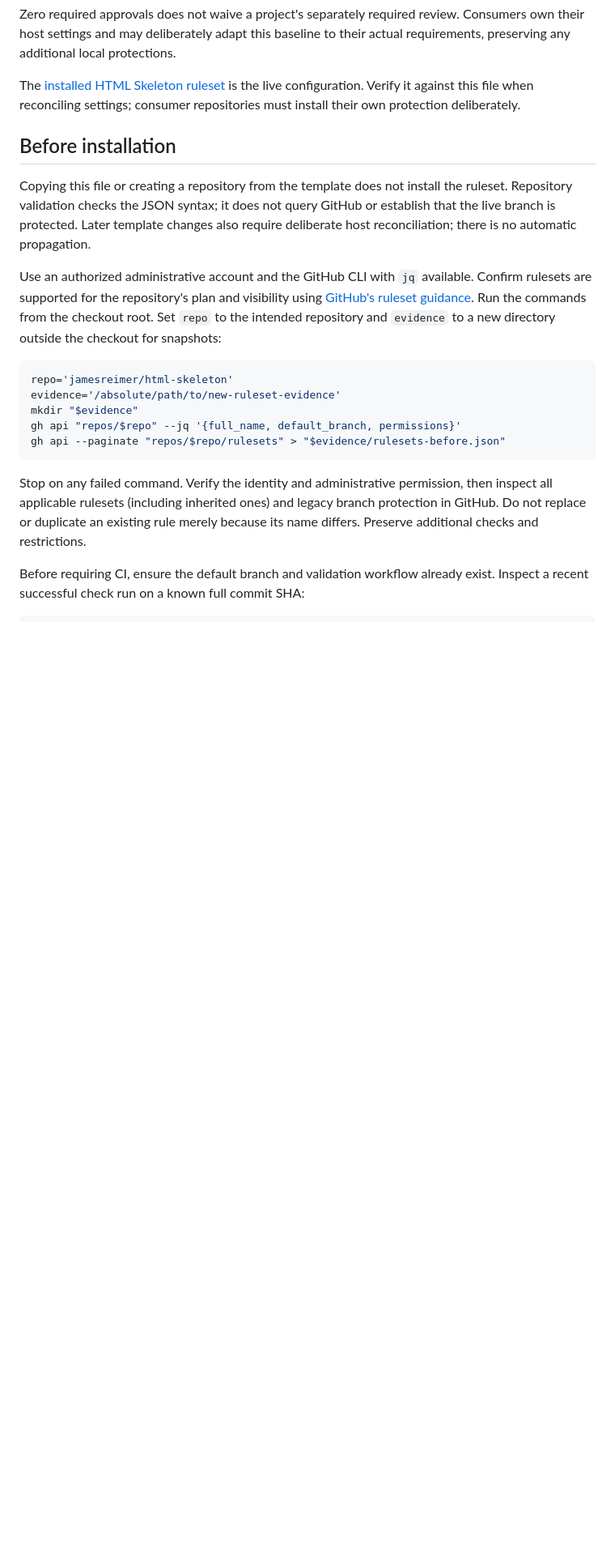
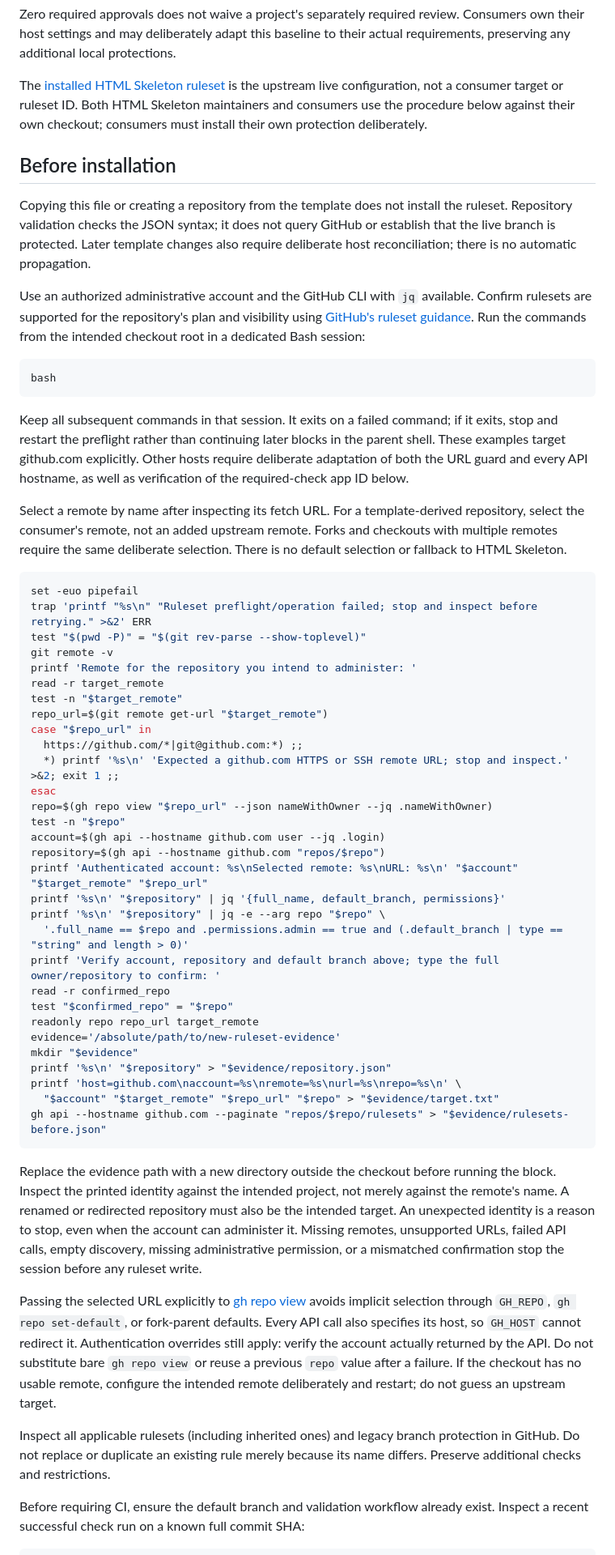
Before and after one commit to jamesreimer/html-skeleton, a Markdown page: rulesets/README.md, the part around one of its changes. Shown at 81% size. GitHub-like rendering; blank space fills up the shorter version.

Commit message:
Require deliberate repository selection for ruleset operations

````diff
--- a/rulesets/README.md
+++ b/rulesets/README.md
@@ -14,8 +14,9 @@ Consumers own their host settings and may deliberately adapt this baseline to
 their actual requirements, preserving any additional local protections.
 
 The [installed HTML Skeleton ruleset](https://github.com/jamesreimer/html-skeleton/rules/23945959)
-is the live configuration. Verify it against this file when reconciling settings;
-consumer repositories must install their own protection deliberately.
+is the upstream live configuration, not a consumer target or ruleset ID. Both
+HTML Skeleton maintainers and consumers use the procedure below against their
+own checkout; consumers must install their own protection deliberately.
 
 ## Before installation
 
@@ -27,19 +28,73 @@ also require deliberate host reconciliation; there is no automatic propagation.
 Use an authorized administrative account and the GitHub CLI with `jq` available.
 Confirm rulesets are supported for the repository's plan and visibility using
 [GitHub's ruleset guidance](https://docs.github.com/en/repositories/configuring-branches-and-merges-in-your-repository/managing-rulesets/about-rulesets).
-Run the commands from the checkout root. Set `repo` to the intended repository
-and `evidence` to a new directory outside the checkout for snapshots:
+Run the commands from the intended checkout root in a dedicated Bash session:
 
 ```sh
-repo='jamesreimer/html-skeleton'
+bash
+```
+
+Keep all subsequent commands in that session. It exits on a failed command;
+if it exits, stop and restart the preflight rather than continuing later blocks
+in the parent shell. These examples target github.com explicitly. Other hosts
+require deliberate adaptation of both the URL guard and every API hostname,
+as well as verification of the required-check app ID below.
+
+Select a remote by name after inspecting its fetch URL. For a template-derived
+repository, select the consumer's remote, not an added upstream remote. Forks
+and checkouts with multiple remotes require the same deliberate selection.
+There is no default selection or fallback to HTML Skeleton.
+
+```sh
+set -euo pipefail
+trap 'printf "%s\n" "Ruleset preflight/operation failed; stop and inspect before retrying." >&2' ERR
+test "$(pwd -P)" = "$(git rev-parse --show-toplevel)"
+git remote -v
+printf 'Remote for the repository you intend to administer: '
+read -r target_remote
+test -n "$target_remote"
+repo_url=$(git remote get-url "$target_remote")
+case "$repo_url" in
+  https://github.com/*|git@github.com:*) ;;
+  *) printf '%s\n' 'Expected a github.com HTTPS or SSH remote URL; stop and inspect.' >&2; exit 1 ;;
+esac
+repo=$(gh repo view "$repo_url" --json nameWithOwner --jq .nameWithOwner)
+test -n "$repo"
+account=$(gh api --hostname github.com user --jq .login)
+repository=$(gh api --hostname github.com "repos/$repo")
+printf 'Authenticated account: %s\nSelected remote: %s\nURL: %s\n' "$account" "$target_remote" "$repo_url"
+printf '%s\n' "$repository" | jq '{full_name, default_branch, permissions}'
+printf '%s\n' "$repository" | jq -e --arg repo "$repo" \
+  '.full_name == $repo and .permissions.admin == true and (.default_branch | type == "string" and length > 0)'
+printf 'Verify account, repository and default branch above; type the full owner/repository to confirm: '
+read -r confirmed_repo
+test "$confirmed_repo" = "$repo"
+readonly repo repo_url target_remote
 evidence='/absolute/path/to/new-ruleset-evidence'
 mkdir "$evidence"
-gh api "repos/$repo" --jq '{full_name, default_branch, permissions}'
-gh api --paginate "repos/$repo/rulesets" > "$evidence/rulesets-before.json"
+printf '%s\n' "$repository" > "$evidence/repository.json"
+printf 'host=github.com\naccount=%s\nremote=%s\nurl=%s\nrepo=%s\n' \
+  "$account" "$target_remote" "$repo_url" "$repo" > "$evidence/target.txt"
+gh api --hostname github.com --paginate "repos/$repo/rulesets" > "$evidence/rulesets-before.json"
 ```
 
-Stop on any failed command. Verify the identity and administrative permission,
-then inspect all applicable rulesets (including inherited ones) and legacy
+Replace the evidence path with a new directory outside the checkout before
+running the block. Inspect the printed identity against the intended project,
+not merely against the remote's name. A renamed or redirected repository must
+also be the intended target. An unexpected identity is a reason to stop, even
+when the account can administer it. Missing remotes, unsupported URLs, failed
+API calls, empty discovery, missing administrative permission, or a mismatched
+confirmation stop the session before any ruleset write.
+
+Passing the selected URL explicitly to [gh repo view](https://cli.github.com/manual/gh_repo_view)
+avoids implicit selection through `GH_REPO`, `gh repo set-default`, or fork-parent
+defaults. Every API call also specifies its host, so `GH_HOST` cannot redirect
+it. Authentication overrides still apply: verify the account actually returned
+by the API. Do not substitute bare `gh repo view` or reuse a previous `repo`
+value after a failure. If the checkout has no usable remote, configure the
+intended remote deliberately and restart; do not guess an upstream target.
+
+Inspect all applicable rulesets (including inherited ones) and legacy
 branch protection in GitHub. Do not replace or duplicate an existing rule
 merely because its name differs. Preserve additional checks and restrictions.
 
````
Also changed, not shown: other parts of rulesets/README.md (+13 -7 lines).
